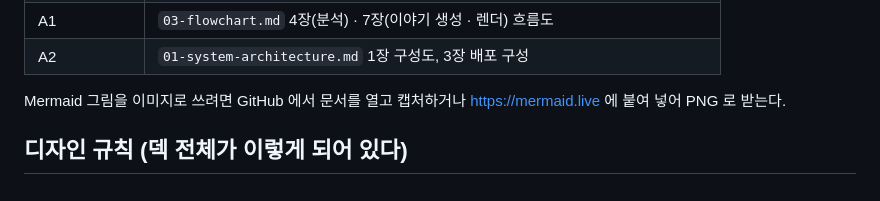
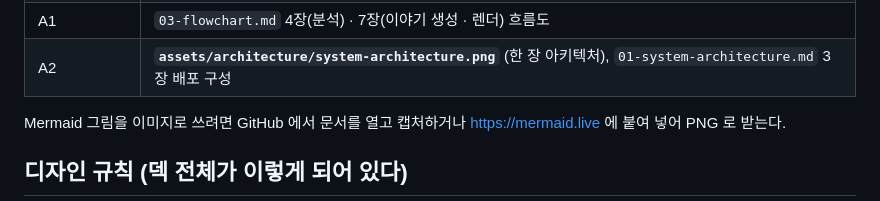
Before and after one commit to seominji58/drawtale-pt_docs, a Markdown page: presentation/README.md, the part around the change. Rendered like a GitHub page.

```diff
--- a/presentation/README.md
+++ b/presentation/README.md
@@ -27,7 +27,7 @@
 | Frontend | `assets/screens/*.png` (화면설계서 v0.3 와이어프레임, S-06 은 실제 캐릭터 그림) |
 | Backend / PM | `02-feature-spec.md` 기능 목록 표, `01-system-architecture.md` 6장 데이터 위치 |
 | A1 | `03-flowchart.md` 4장(분석) · 7장(이야기 생성 · 렌더) 흐름도 |
-| A2 | `01-system-architecture.md` 1장 구성도, 3장 배포 구성 |
+| A2 | **`assets/architecture/system-architecture.png`** (한 장 아키텍처), `01-system-architecture.md` 3장 배포 구성 |
 
 Mermaid 그림을 이미지로 쓰려면 GitHub 에서 문서를 열고 캡처하거나 https://mermaid.live 에 붙여 넣어 PNG 로 받는다.
 
```
Also changed, not shown: 01-system-architecture.md (+4 -0 lines), assets/architecture/system-architecture.png (added), 1 other file.
